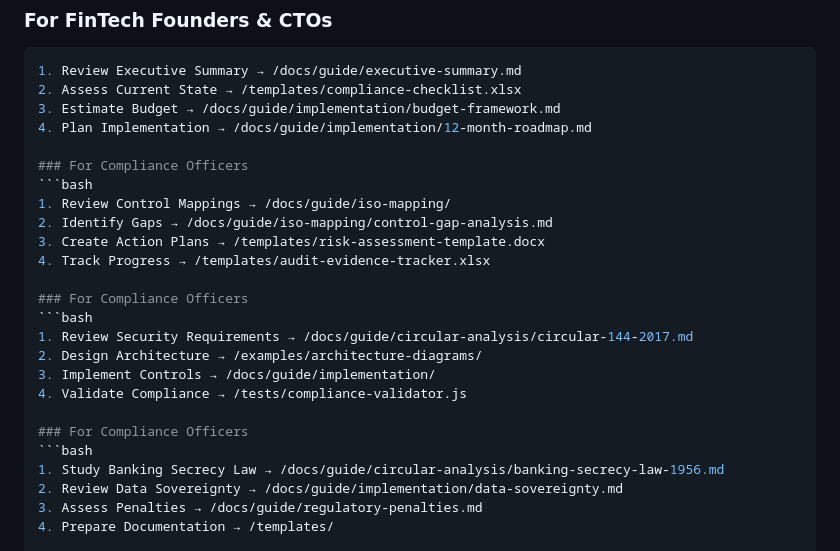
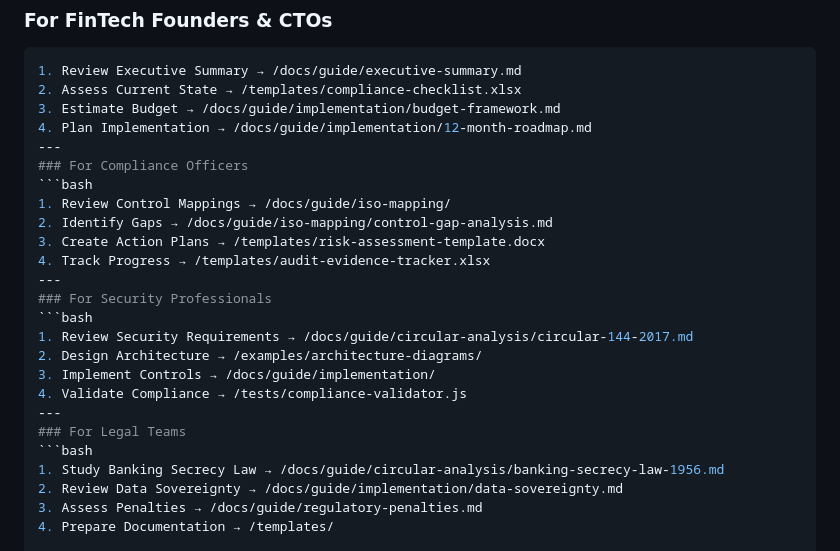
Before and after one commit to ElNaboulsi/Lebanese-FinTech-Compliance, a Markdown page: README.md, the part around the change. GitHub-like rendering.

````diff
--- a/README.md
+++ b/README.md
@@ -76,22 +76,22 @@
 2. Assess Current State → /templates/compliance-checklist.xlsx
 3. Estimate Budget → /docs/guide/implementation/budget-framework.md
 4. Plan Implementation → /docs/guide/implementation/12-month-roadmap.md
-
+---
 ### For Compliance Officers
 ```bash
 1. Review Control Mappings → /docs/guide/iso-mapping/
 2. Identify Gaps → /docs/guide/iso-mapping/control-gap-analysis.md
 3. Create Action Plans → /templates/risk-assessment-template.docx
 4. Track Progress → /templates/audit-evidence-tracker.xlsx
-
-### For Compliance Officers
+---
+### For Security Professionals
 ```bash
 1. Review Security Requirements → /docs/guide/circular-analysis/circular-144-2017.md
 2. Design Architecture → /examples/architecture-diagrams/
 3. Implement Controls → /docs/guide/implementation/
 4. Validate Compliance → /tests/compliance-validator.js
-
-### For Compliance Officers
+---
+### For Legal Teams
 ```bash
 1. Study Banking Secrecy Law → /docs/guide/circular-analysis/banking-secrecy-law-1956.md
 2. Review Data Sovereignty → /docs/guide/implementation/data-sovereignty.md
````
